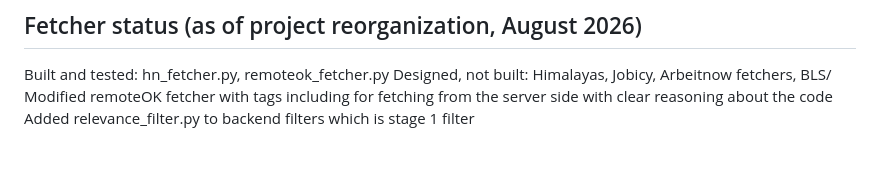
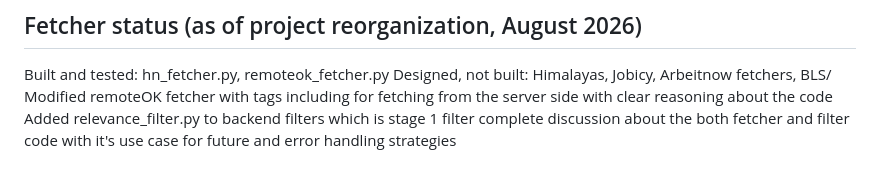
Before and after one commit to nikhildodla276-coder/research-assistant, a Markdown page: README.md, the part around the change. Drawn GitHub-style.

Commit message:
docs: modified README.md with current progress

```diff
--- a/README.md
+++ b/README.md
@@ -255,3 +255,4 @@ Built and tested: hn_fetcher.py, remoteok_fetcher.py
 Designed, not built: Himalayas, Jobicy, Arbeitnow fetchers, BLS/
 Modified remoteOK fetcher with tags including for fetching from the server side with clear reasoning about the code
 Added relevance_filter.py to backend filters which is stage 1 filter
+complete discussion about the both fetcher and filter code with it's use case for future and error handling strategies
```
